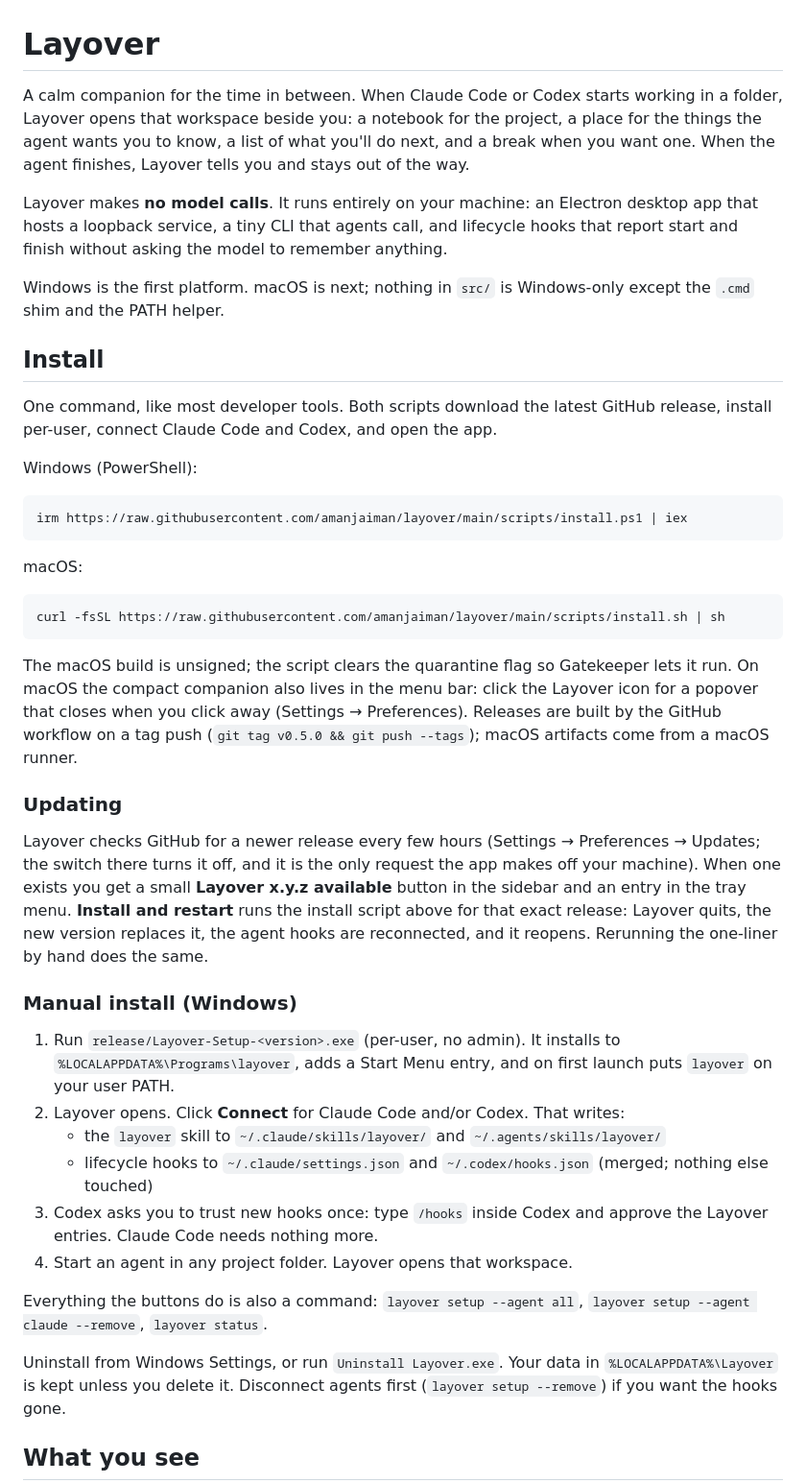
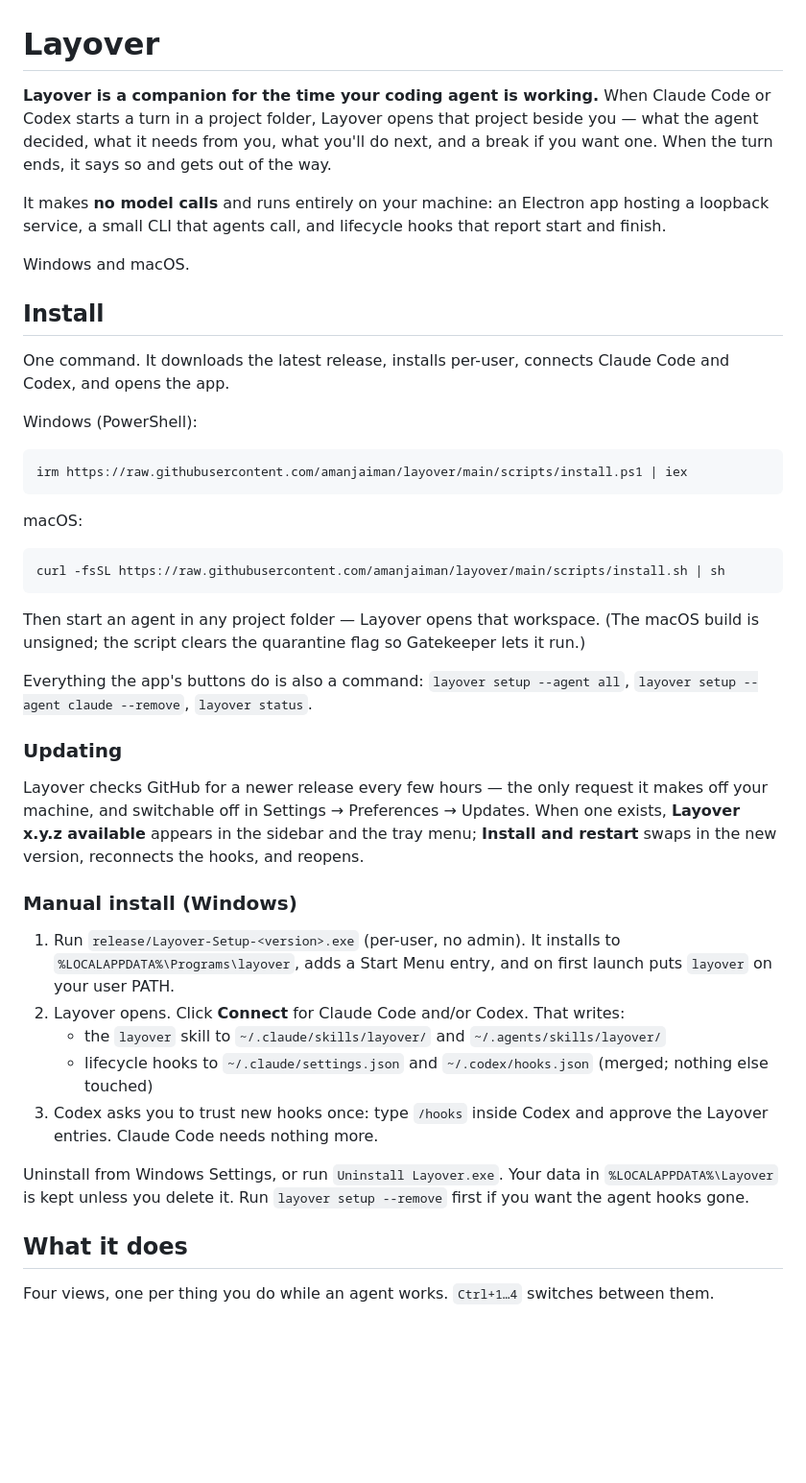
Before and after one commit to amanjaiman/layover, a Markdown page: README.md, the part around one of its changes. Shown at 96% size. GitHub-like rendering; blank space fills up the shorter version.

````diff
--- a/README.md
+++ b/README.md
@@ -1,14 +1,14 @@
 # Layover
 
-A calm companion for the time in between. When Claude Code or Codex starts working in a folder, Layover opens that workspace beside you: a notebook for the project, a place for the things the agent wants you to know, a list of what you'll do next, and a break when you want one. When the agent finishes, Layover tells you and stays out of the way.
+**Layover is a companion for the time your coding agent is working.** When Claude Code or Codex starts a turn in a project folder, Layover opens that project beside you — what the agent decided, what it needs from you, what you'll do next, and a break if you want one. When the turn ends, it says so and gets out of the way.
 
-Layover makes **no model calls**. It runs entirely on your machine: an Electron desktop app that hosts a loopback service, a tiny CLI that agents call, and lifecycle hooks that report start and finish without asking the model to remember anything.
+It makes **no model calls** and runs entirely on your machine: an Electron app hosting a loopback service, a small CLI that agents call, and lifecycle hooks that report start and finish.
 
-Windows is the first platform. macOS is next; nothing in `src/` is Windows-only except the `.cmd` shim and the PATH helper.
+Windows and macOS.
 
 ## Install
 
-One command, like most developer tools. Both scripts download the latest GitHub release, install per-user, connect Claude Code and Codex, and open the app.
+One command. It downloads the latest release, installs per-user, connects Claude Code and Codex, and opens the app.
 
 Windows (PowerShell):
 
@@ -22,11 +22,13 @@ macOS:
 curl -fsSL https://raw.githubusercontent.com/amanjaiman/layover/main/scripts/install.sh | sh
 ```
 
-The macOS build is unsigned; the script clears the quarantine flag so Gatekeeper lets it run. On macOS the compact companion also lives in the menu bar: click the Layover icon for a popover that closes when you click away (Settings → Preferences). Releases are built by the GitHub workflow on a tag push (`git tag v0.5.0 && git push --tags`); macOS artifacts come from a macOS runner.
+Then start an agent in any project folder — Layover opens that workspace. (The macOS build is unsigned; the script clears the quarantine flag so Gatekeeper lets it run.)
+
+Everything the app's buttons do is also a command: `layover setup --agent all`, `layover setup --agent claude --remove`, `layover status`.
 
 ### Updating
 
-Layover checks GitHub for a newer release every few hours (Settings → Preferences → Updates; the switch there turns it off, and it is the only request the app makes off your machine). When one exists you get a small **Layover x.y.z available** button in the sidebar and an entry in the tray menu. **Install and restart** runs the install script above for that exact release: Layover quits, the new version replaces it, the agent hooks are reconnected, and it reopens. Rerunning the one-liner by hand does the same.
+Layover checks GitHub for a newer release every few hours — the only request it makes off your machine, and switchable off in Settings → Preferences → Updates. When one exists, **Layover x.y.z available** appears in the sidebar and the tray menu; **Install and restart** swaps in the new version, reconnects the hooks, and reopens.
 
 ### Manual install (Windows)
 
@@ -35,11 +37,10 @@ Layover checks GitHub for a newer release every few hours (Settings → Preferen
    - the `layover` skill to `~/.claude/skills/layover/` and `~/.agents/skills/layover/`
    - lifecycle hooks to `~/.claude/settings.json` and `~/.codex/hooks.json` (merged; nothing else touched)
 3. Codex asks you to trust new hooks once: type `/hooks` inside Codex and approve the Layover entries. Claude Code needs nothing more.
-4. Start an agent in any project folder. Layover opens that workspace.
 
-Everything the buttons do is also a command: `layover setup --agent all`, `layover setup --agent claude --remove`, `layover status`.
+Uninstall from Windows Settings, or run `Uninstall Layover.exe`. Your data in `%LOCALAPPDATA%\Layover` is kept unless you delete it. Run `layover setup --remove` first if you want the agent hooks gone.
 
-Uninstall from Windows Settings, or run `Uninstall Layover.exe`. Your data in `%LOCALAPPDATA%\Layover` is kept unless you delete it. Disconnect agents first (`layover setup --remove`) if you want the hooks gone.
+## What it does
 
-## What you see
+Four views, one per thing you do while an agent works. `Ctrl+1…4` switches between them.
 
````
Also changed, not shown: other parts of README.md (+34 -15 lines).
